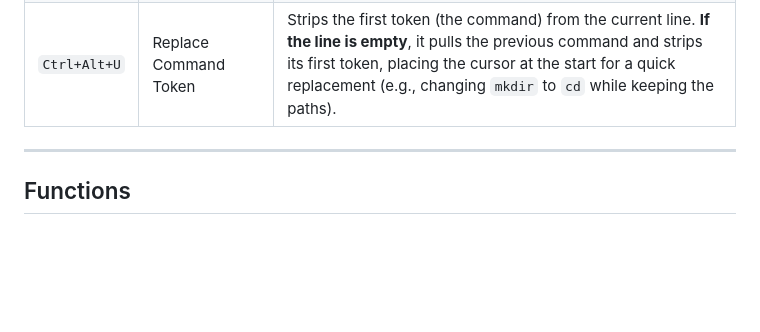
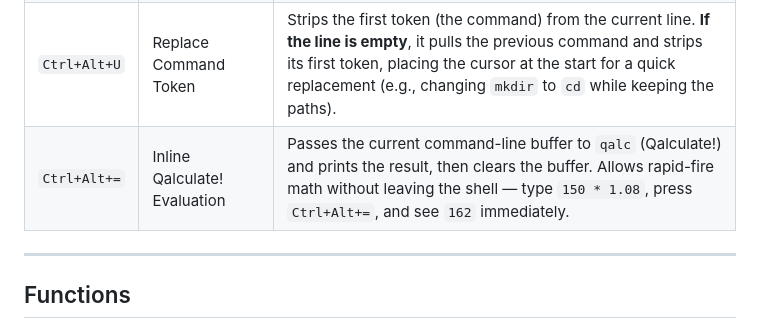
Before and after one commit to rootiest/fish-config, a Markdown page: README.md, the part around the change. Rendered like a GitHub page; blank space fills up the shorter version.

Commit message:
docs(readme): add Ctrl+Alt+= qalc_eval keybinding to User Bindings table
Documents the new inline Qalculate! evaluator shortcut added in the
recent config refactor, so users know it exists and how to use it.

Co-Authored-By: Claude Sonnet 4.6 <noreply@anthropic.com>

```diff
--- a/README.md
+++ b/README.md
@@ -151,6 +151,7 @@ Beyond standard shell and FZF bindings, these custom interactive shortcuts are a
 | `Ctrl+G` | Previous Path Head | Behaves like `!$:h` in Bash. Inserts the directory part of the previous command's last argument. |
 | `Ctrl+F` | Interactive History Substitution | Behaves like `!!:s/old/new/` in Bash. Performs substitution on the previous command using `old/new` syntax. When no text is entered, prepends `sudo` to the previous command. The `old/new/n` syntax will perform substitution on the command `n` lines previous in the history. |
 | `Ctrl+Alt+U` | Replace Command Token | Strips the first token (the command) from the current line. **If the line is empty**, it pulls the previous command and strips its first token, placing the cursor at the start for a quick replacement (e.g., changing `mkdir` to `cd` while keeping the paths). |
+| `Ctrl+Alt+=` | Inline Qalculate! Evaluation | Passes the current command-line buffer to `qalc` (Qalculate!) and prints the result, then clears the buffer. Allows rapid-fire math without leaving the shell — type `150 * 1.08`, press `Ctrl+Alt+=`, and see `162` immediately. |
 
 ---
 
```
